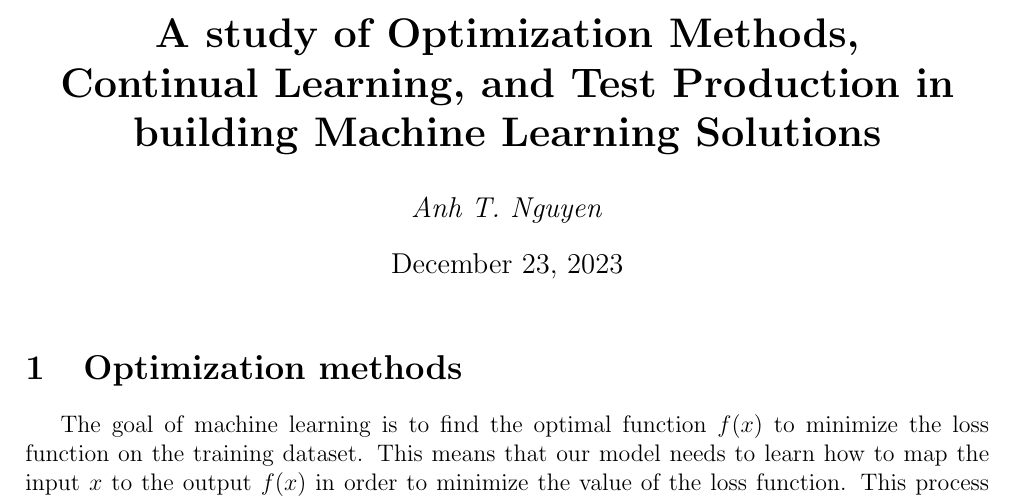
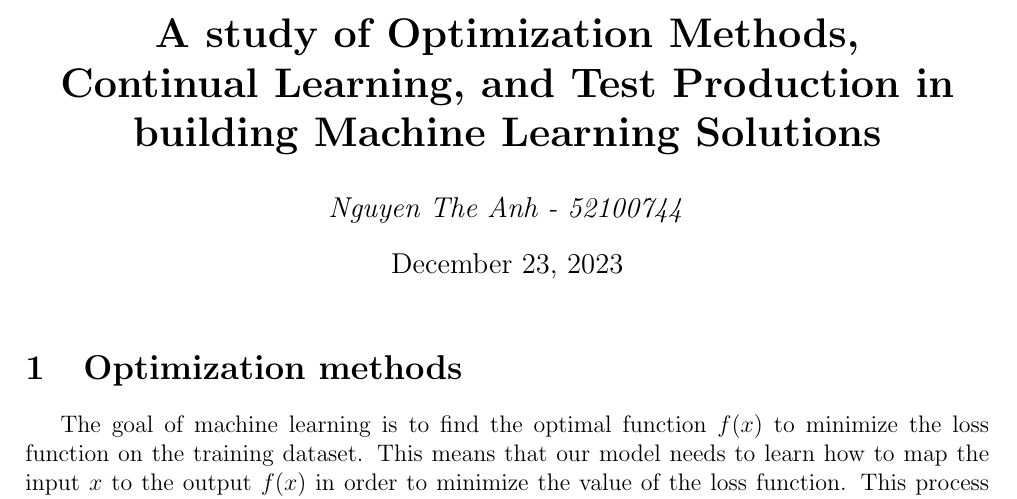
Before and after one commit to anh-nt24/Optimization-methods-and-Continual-learning-and-Test-Production, a LaTeX document (Optimization methods and Continual learning and Test Production.tex): part of page 1 of 17, cut so that both start at the same text. Compiled offline with pdfLaTeX.

```diff
--- a/Optimization methods and Continual learning and Test Production.tex
+++ b/Optimization methods and Continual learning and Test Production.tex
@@ -62,7 +62,8 @@
 %\end{VerbatimOut}
 
 % for a fancy header and footer
-\newcommand\authorName{Anh T. Nguyen}
+\newcommand\authorName{Nguyen The Anh - 52100744}
+\newcommand{\email}{52100744@student.tdtu.edu.vn}
 \newcommand\titleName{A study of Optimization Methods, \\ Continual Learning, and Test Production
 	in building Machine Learning Solutions}
 \newcommand\mainHeader{Machine Learning}
@@ -73,7 +74,7 @@
 \pagestyle{fancy}
 \fancyhead[L]{\textbf{\large{\mainHeader}}}
 \fancyhead[R]{\subHeader}
-\fancyfoot[L]{\authorName}
+\fancyfoot[L]{\email}
 \renewcommand{\footrulewidth}{0.3pt}
 
 % Redefine the first page style
```
Also changed, not shown: 52100744_NguyenTheAnh - Optimization methods and Continual learning and Test Production.pdf (added), Optimization methods and Continual learning and Test Production.bbl (deleted), Optimization methods and Continual learning and Test Production.pdf (deleted), 8 other files.
